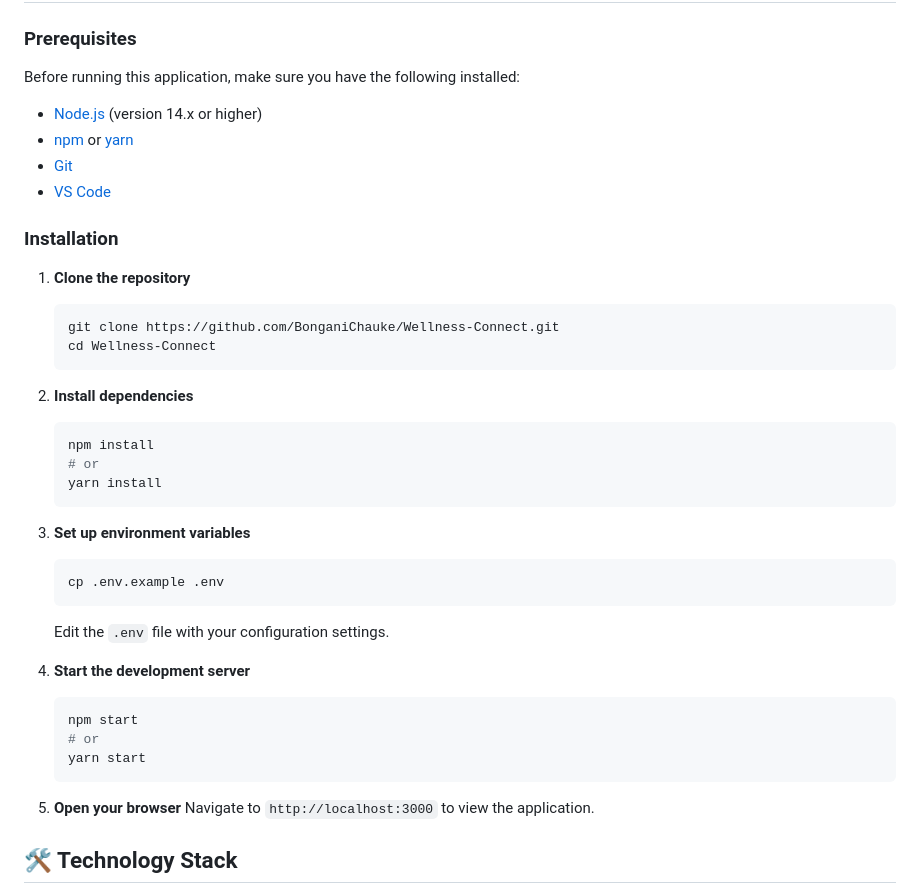
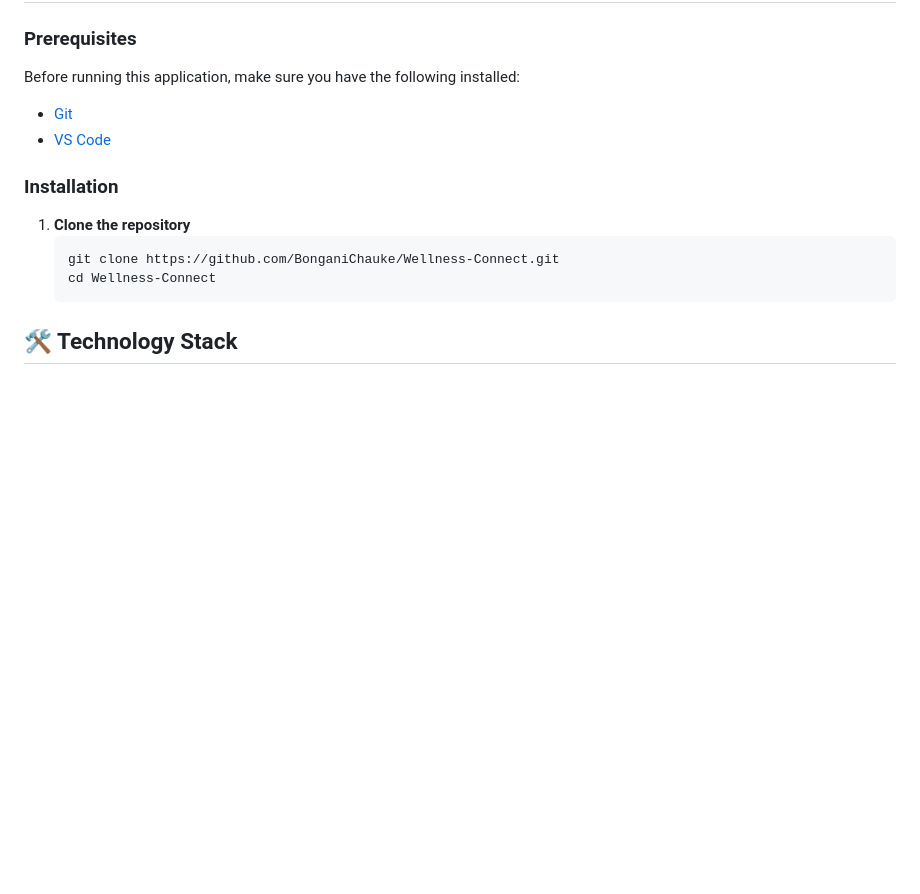
Before and after one commit to BonganiChauke/Wellness-Connect, a Markdown page: README.md, the part around the change printed below. Drawn GitHub-style; blank space fills up the shorter version.

````diff
--- a/README.md
+++ b/README.md
@@ -16,9 +16,6 @@ A comprehensive digital wellness platform designed to connect individuals with h
 ### Prerequisites
 
 Before running this application, make sure you have the following installed:
-
-- [Node.js](https://nodejs.org/) (version 14.x or higher)
-- [npm](https://www.npmjs.com/) or [yarn](https://yarnpkg.com/)
 - [Git](https://git-scm.com/)
 - [VS Code](https://code.visualstudio.com/)
 
@@ -29,29 +26,6 @@ Before running this application, make sure you have the following installed:
    git clone https://github.com/BonganiChauke/Wellness-Connect.git
    cd Wellness-Connect
    ```
-
-2. **Install dependencies**
-   ```bash
-   npm install
-   # or
-   yarn install
-   ```
-
-3. **Set up environment variables**
-   ```bash
-   cp .env.example .env
-   ```
-   Edit the `.env` file with your configuration settings.
-
-4. **Start the development server**
-   ```bash
-   npm start
-   # or
-   yarn start
-   ```
-
-5. **Open your browser**
-   Navigate to `http://localhost:3000` to view the application.
 
 ## 🛠️ Technology Stack
 
````
Also changed, not shown: other parts of README.md (+1 -64 lines).
